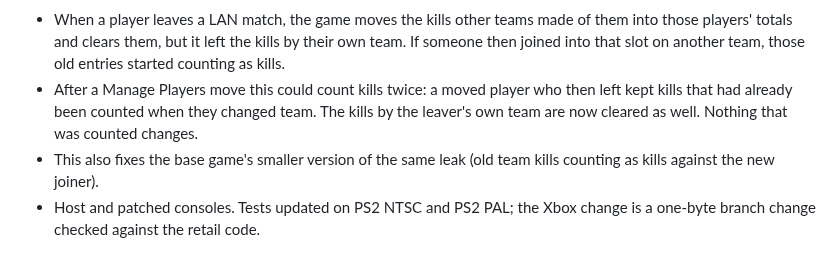
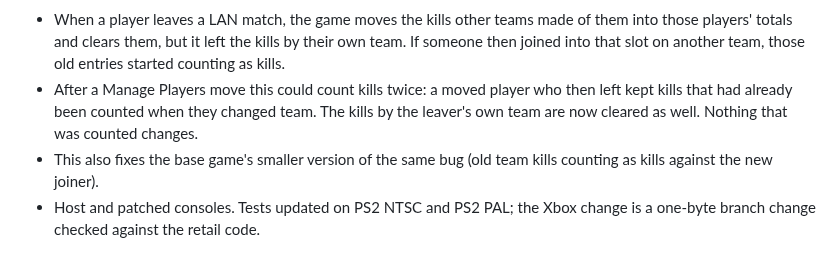
Before and after one commit to TimeSplittersOnline/TSO-Community-Patch-, a Markdown page: CHANGELOG.md, the part around the change. Rendered like a GitHub page.

Commit message:
Changelog: call the v5.33 kill-count issue a bug, not a leak
Co-Authored-By: Claude Opus 5.5 <noreply@anthropic.com>
Claude-Session: https://claude.ai/code/session_012JWyyRWf3spNxHfYnfphie

```diff
--- a/CHANGELOG.md
+++ b/CHANGELOG.md
@@ -618,7 +618,7 @@ Entries before 14 Oct 2026 were rebuilt from the dates of the working files, so
 
 - When a player leaves a LAN match, the game moves the kills other teams made of them into those players' totals and clears them, but it left the kills by their own team. If someone then joined into that slot on another team, those old entries started counting as kills.
 - After a Manage Players move this could count kills twice: a moved player who then left kept kills that had already been counted when they changed team. The kills by the leaver's own team are now cleared as well. Nothing that was counted changes.
-- This also fixes the base game's smaller version of the same leak (old team kills counting as kills against the new joiner).
+- This also fixes the base game's smaller version of the same bug (old team kills counting as kills against the new joiner).
 - Host and patched consoles. Tests updated on PS2 NTSC and PS2 PAL; the Xbox change is a one-byte branch change checked against the retail code.
 
 ## v5.32 · 2026-10-18 · Manage Players: a queued team is locked until A cancels it; kill counts kept on every patched console
```
Also changed, not shown: docs/versions/v5.33.md (+1 -1 lines).
